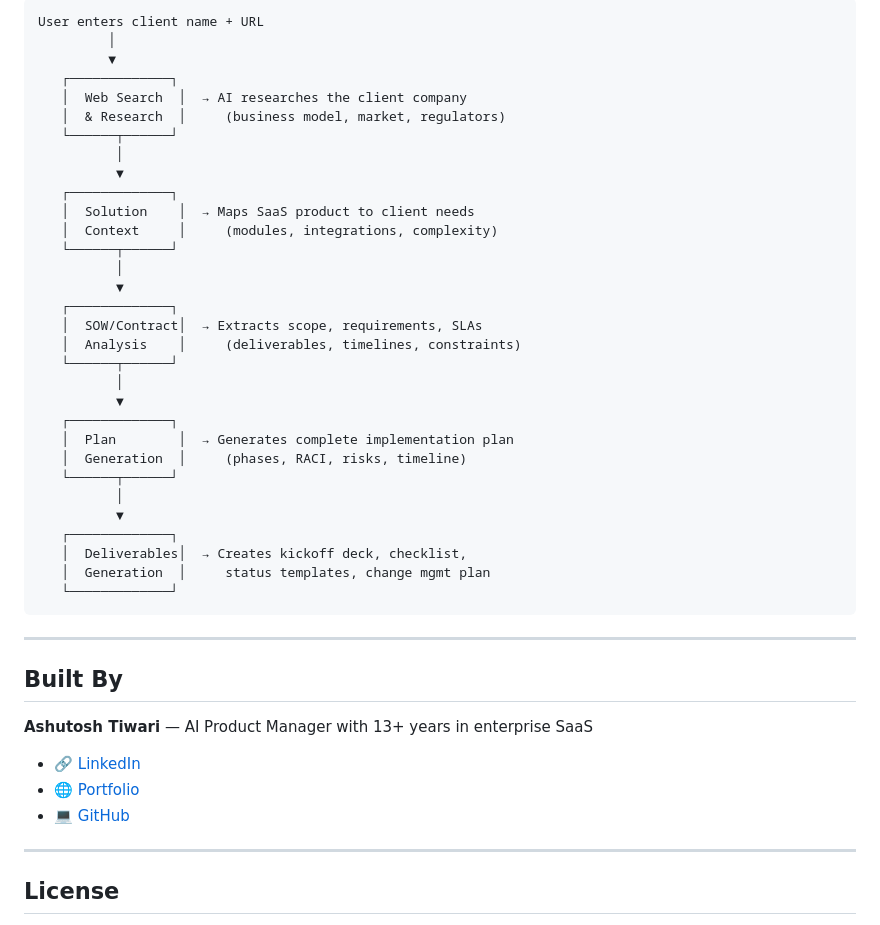
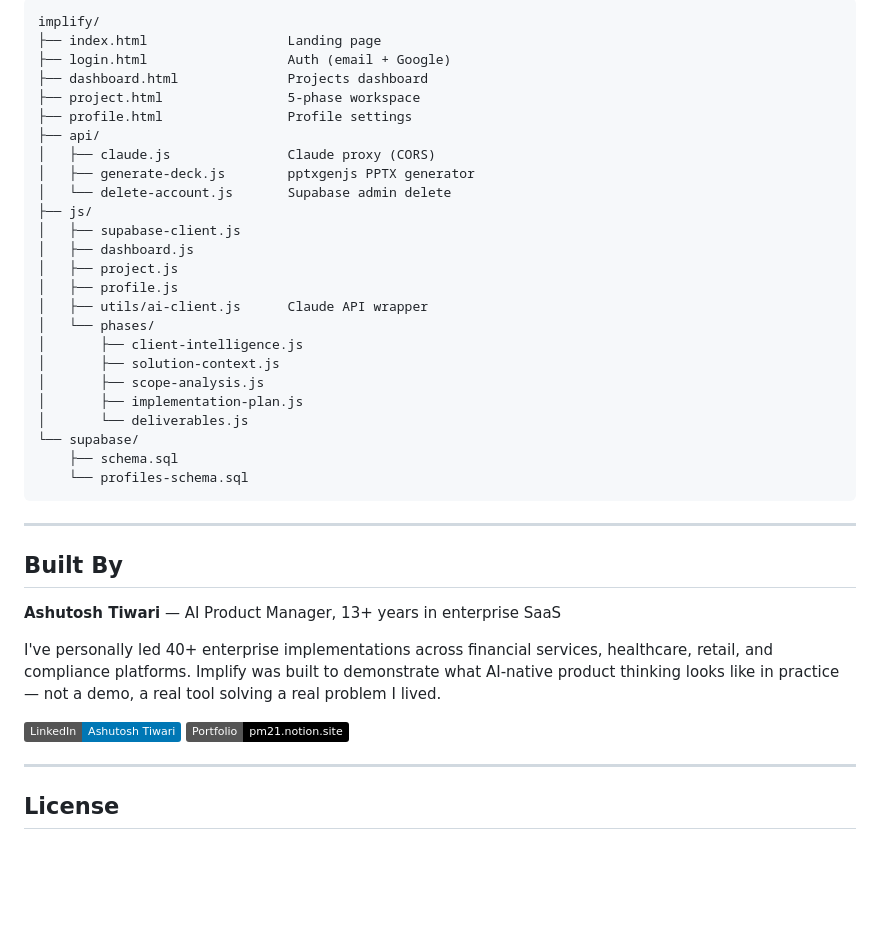
Before and after one commit to ashutosh-tiwari-pm/implify, a Markdown page: README.md, the part around one of its changes. Drawn GitHub-style; badges without logos; blank space fills up the shorter version.

````diff
--- a/README.md
+++ b/README.md
@@ -88,47 +122,42 @@ Most B2B SaaS implementations start with weeks of manual work — researching th
 
 ```
-User enters client name + URL
-         │
-         ▼
-   ┌─────────────┐
-   │  Web Search  │  → AI researches the client company
-   │  & Research  │     (business model, market, regulators)
-   └──────┬──────┘
-          │
-          ▼
-   ┌─────────────┐
-   │  Solution    │  → Maps SaaS product to client needs
-   │  Context     │     (modules, integrations, complexity)
-   └──────┬──────┘
-          │
-          ▼
-   ┌─────────────┐
-   │  SOW/Contract│  → Extracts scope, requirements, SLAs
-   │  Analysis    │     (deliverables, timelines, constraints)
-   └──────┬──────┘
-          │
-          ▼
-   ┌─────────────┐
-   │  Plan        │  → Generates complete implementation plan
-   │  Generation  │     (phases, RACI, risks, timeline)
-   └──────┬──────┘
-          │
-          ▼
-   ┌─────────────┐
-   │  Deliverables│  → Creates kickoff deck, checklist,
-   │  Generation  │     status templates, change mgmt plan
-   └─────────────┘
+implify/
+├── index.html                  Landing page
+├── login.html                  Auth (email + Google)
+├── dashboard.html              Projects dashboard
+├── project.html                5-phase workspace
+├── profile.html                Profile settings
+├── api/
+│   ├── claude.js               Claude proxy (CORS)
+│   ├── generate-deck.js        pptxgenjs PPTX generator
+│   └── delete-account.js       Supabase admin delete
+├── js/
+│   ├── supabase-client.js
+│   ├── dashboard.js
+│   ├── project.js
+│   ├── profile.js
+│   ├── utils/ai-client.js      Claude API wrapper
+│   └── phases/
+│       ├── client-intelligence.js
+│       ├── solution-context.js
+│       ├── scope-analysis.js
+│       ├── implementation-plan.js
+│       └── deliverables.js
+└── supabase/
+    ├── schema.sql
+    └── profiles-schema.sql
 ```
 
 ---
 
 ## Built By
 
-**Ashutosh Tiwari** — AI Product Manager with 13+ years in enterprise SaaS
+**Ashutosh Tiwari** — AI Product Manager, 13+ years in enterprise SaaS
 
-- 🔗 [LinkedIn](https://www.linkedin.com/in/ashutosh-tiwari0021)
-- 🌐 [Portfolio](https://pm21.notion.site/Ashutosh-Product-Management-270a1d6b6af980e5951dc13633f9087f)
-- 💻 [GitHub](https://github.com/ashutosh-tiwari-pm)
+I've personally led 40+ enterprise implementations across financial services, healthcare, retail, and compliance platforms. Implify was built to demonstrate what AI-native product thinking looks like in practice — not a demo, a real tool solving a real problem I lived.
+
+[![LinkedIn](https://img.shields.io/badge/LinkedIn-Ashutosh_Tiwari-0077B5?style=flat&logo=linkedin)](https://www.linkedin.com/in/ashutosh-tiwari0021)
+[![Portfolio](https://img.shields.io/badge/Portfolio-pm21.notion.site-black?style=flat&logo=notion)](https://pm21.notion.site/Ashutosh-Product-Management-270a1d6b6af980e5951dc13633f9087f)
 
 ---
 
````
Also changed, not shown: other parts of README.md (+88 -54 lines).
